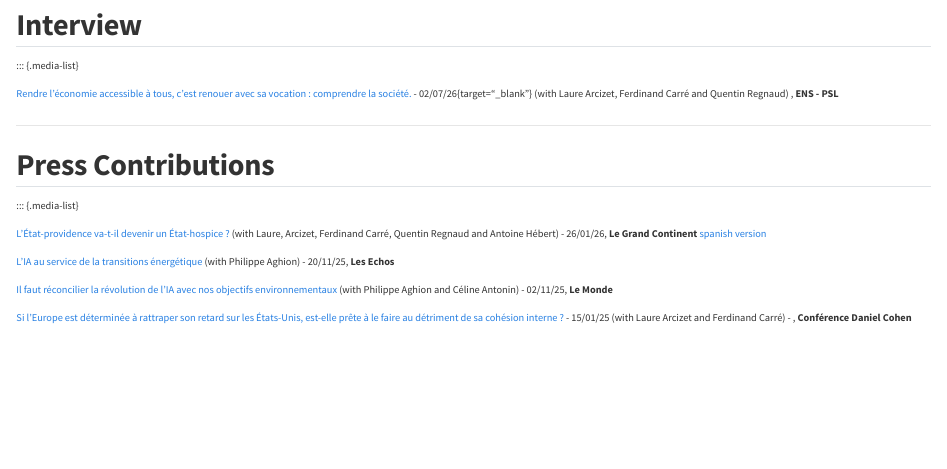
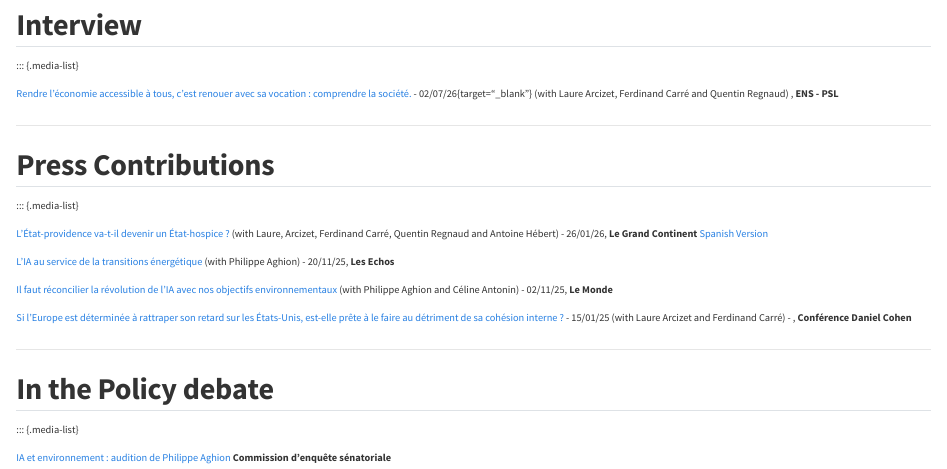
Before and after one commit to mathias-abitbol/mathias-abitbol.github.io, a Quarto document (media.qmd): the page in a window 1100 px wide, from 250 px down. Rendered offline with R 4.5, knitr and Pandoc in place of Quarto, with nearby package versions.

```diff
--- a/_quarto.yml
+++ b/_quarto.yml
@@ -9,6 +9,7 @@
 
 website:
   title: "Mathias Abitbol"
+  site-url: "https://mathias-abitbol.github.io"
   favicon: images/portrait.jpeg
 
   navbar:
--- a/media.qmd
+++ b/media.qmd
@@ -20,15 +20,22 @@
 
 ------------------------------------------------------------------------
 
-
 ## Press Contributions
 
 ::: {.media-list}
 
-[L’État-providence va-t-il devenir un État-hospice ?](https://legrandcontinent.eu/fr/2026/01/26/demographie-etat-providence-retraites/){target="_blank"} (with Laure, Arcizet, Ferdinand Carré, Quentin Regnaud and Antoine Hébert) - 26/01/26, **Le Grand Continent** [spanish version](https://legrandcontinent.eu/es/2026/01/26/demografia-se-convertira-el-estado-del-bienestar-en-un-estado-hospicio/)
+[L’État-providence va-t-il devenir un État-hospice ?](https://legrandcontinent.eu/fr/2026/01/26/demographie-etat-providence-retraites/){target="_blank"} (with Laure, Arcizet, Ferdinand Carré, Quentin Regnaud and Antoine Hébert) - 26/01/26, **Le Grand Continent** [Spanish Version](https://legrandcontinent.eu/es/2026/01/26/demografia-se-convertira-el-estado-del-bienestar-en-un-estado-hospicio/)
 
 [L'IA au service de la transitions énergétique](https://www.lesechos.fr/idees-debats/editos-analyses/lia-au-service-de-la-transition-energetique-2200027){target="_blank"} (with Philippe Aghion) - 20/11/25, **Les Echos**
 
 [Il faut réconcilier la révolution de l’IA avec nos objectifs environnementaux](https://www.lemonde.fr/idees/article/2025/11/02/il-faut-reconcilier-la-revolution-de-l-ia-avec-nos-objectifs-environnementaux_6651132_3232.html){target="_blank"} (with Philippe Aghion and Céline Antonin) - 02/11/25, **Le Monde**
 
 [Si l’Europe est déterminée à rattraper son retard sur les États-Unis, est-elle prête à le faire au détriment de sa cohésion interne ?](https://laconferencedc.github.io/laconferencedc/compte-rendu_2024.html) - 15/01/25 (with Laure Arcizet and Ferdinand Carré) - , **Conférence Daniel Cohen**
+
+------------------------------------------------------------------------
+
+## In the Policy debate
+
+::: {.media-list}
+
+[IA et environnement : audition de Philippe Aghion](https://www.senat.fr/actualite/empreinte-environnementale-de-lia-audition-de-philippe-aghion-7570.html){target="_blank"} **Commission d'enquête sénatoriale**
```
Also changed, not shown: index.qmd (+9 -0 lines), docs/robots.txt (added), docs/search.json, 4 other files.
